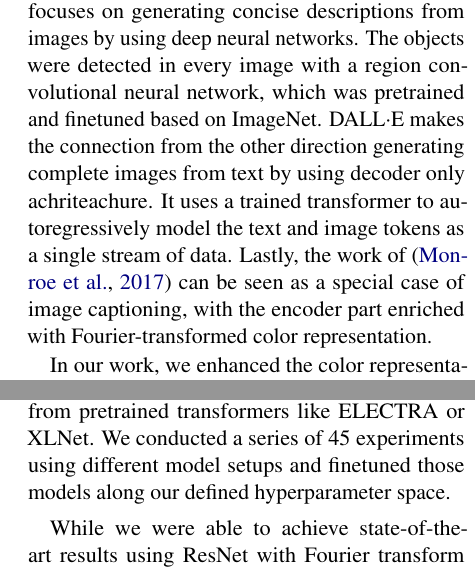
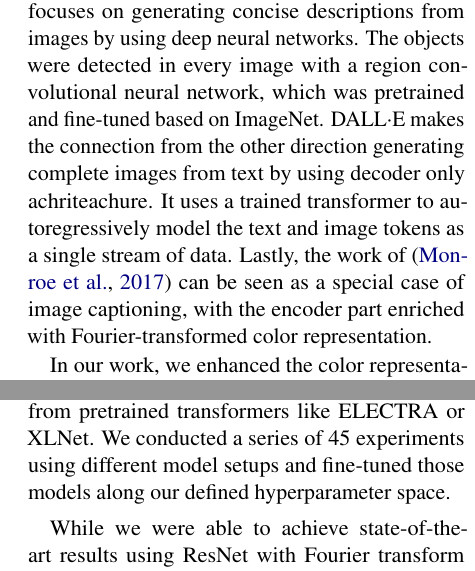
Before and after one commit to jhabr/xcs224u_final_paper, a LaTeX paper (paper/XCS224U_final_paper.tex, which reads paper/sections/3-related_work.tex, paper/sections/8-conclusion.tex): two parts of the columns of pages 2 and 7 of 10, joined at a grey line, cut so that both start at the same text. Compiled offline with pdfLaTeX.

Commit message:
Correct spelling

```diff
--- a/paper/sections/3-related_work.tex
+++ b/paper/sections/3-related_work.tex
@@ -6,7 +6,7 @@ The study of \citep{monroe-2017-colors} set the cornerstone for this work on gro
 Four different transformers that make use of attention which improve on different inefficiencies of BERT. To solve the data corruption and discrepancy problems of the BERT-based transformers caused by [MASK] token, XLNet uses an autoregressive language model, and ELECTRA uses a novel training scheme reminiscent of a Generative Adversarial Network (GAN). RoBERTa implements a new dynamic masking strategy to be able to pretrain on more data.
 
 \par
-Related work tackles the challenge of connecting natural language understanding and vision in a variety of different ways. \citep{karpathy-2014-image_descriptions} focuses on generating concise descriptions from images by using deep neural networks. The objects were detected in every image with a region convolutional neural network, which was  pretrained and finetuned based on ImageNet. DALL·E makes the connection from the other direction generating complete images from text by using decoder only achriteachure. It uses a trained transformer to autoregressively model the text and image tokens as a single stream of data. Lastly, the work of \citep{monroe-2017-colors} can be seen as a special case of image captioning, with the encoder part enriched with Fourier-transformed color representation.
+Related work tackles the challenge of connecting natural language understanding and vision in a variety of different ways. \citep{karpathy-2014-image_descriptions} focuses on generating concise descriptions from images by using deep neural networks. The objects were detected in every image with a region convolutional neural network, which was  pretrained and fine-tuned based on ImageNet. DALL·E makes the connection from the other direction generating complete images from text by using decoder only achriteachure. It uses a trained transformer to autoregressively model the text and image tokens as a single stream of data. Lastly, the work of \citep{monroe-2017-colors} can be seen as a special case of image captioning, with the encoder part enriched with Fourier-transformed color representation.
 
 \par
 In our work, we enhanced the color representation of a simplified version of the original model by \citep{monroe-2017-colors} consisting of an encoder to encode the colors and a decoder to output a color description with pretrained and contextual word embeddings -and pretrained convolutional model ResNet18, which should contain richer grounding color information compared with Fourier-transformed color representations.
--- a/paper/sections/8-conclusion.tex
+++ b/paper/sections/8-conclusion.tex
@@ -1,6 +1,6 @@
 \section{Conclusion}
 
-Grounded understanding presumes common world and contextual understanding of a given topic. To understand the impact of this contextual information on NLU systems we enhanced the model presented in \citep{monroe-2017-colors} with color representations encoded within convolutional neural networks such as ResNet and text descriptions represented as contextual word embeddings extracted from pretrained transformers like ELECTRA or XLNet. We conducted a series of 45 experiments using different model setups and finetuned those models along our defined hyperparameter space.
+Grounded understanding presumes common world and contextual understanding of a given topic. To understand the impact of this contextual information on NLU systems we enhanced the model presented in \citep{monroe-2017-colors} with color representations encoded within convolutional neural networks such as ResNet and text descriptions represented as contextual word embeddings extracted from pretrained transformers like ELECTRA or XLNet. We conducted a series of 45 experiments using different model setups and fine-tuned those models along our defined hyperparameter space.
 
 \par
 While we were able to achieve state-of-the-art results using ResNet with Fourier transform and ELECTRA contextual word embeddings, we showed that more complex color and text representations don’t necessarily perform better on the colors dataset. Given the low complexity of the utterances in the color dataset, we find that these higher dimensional representations often inject noise to the system which leads to only minimal gains at the cost of greater computational expenses.
```
